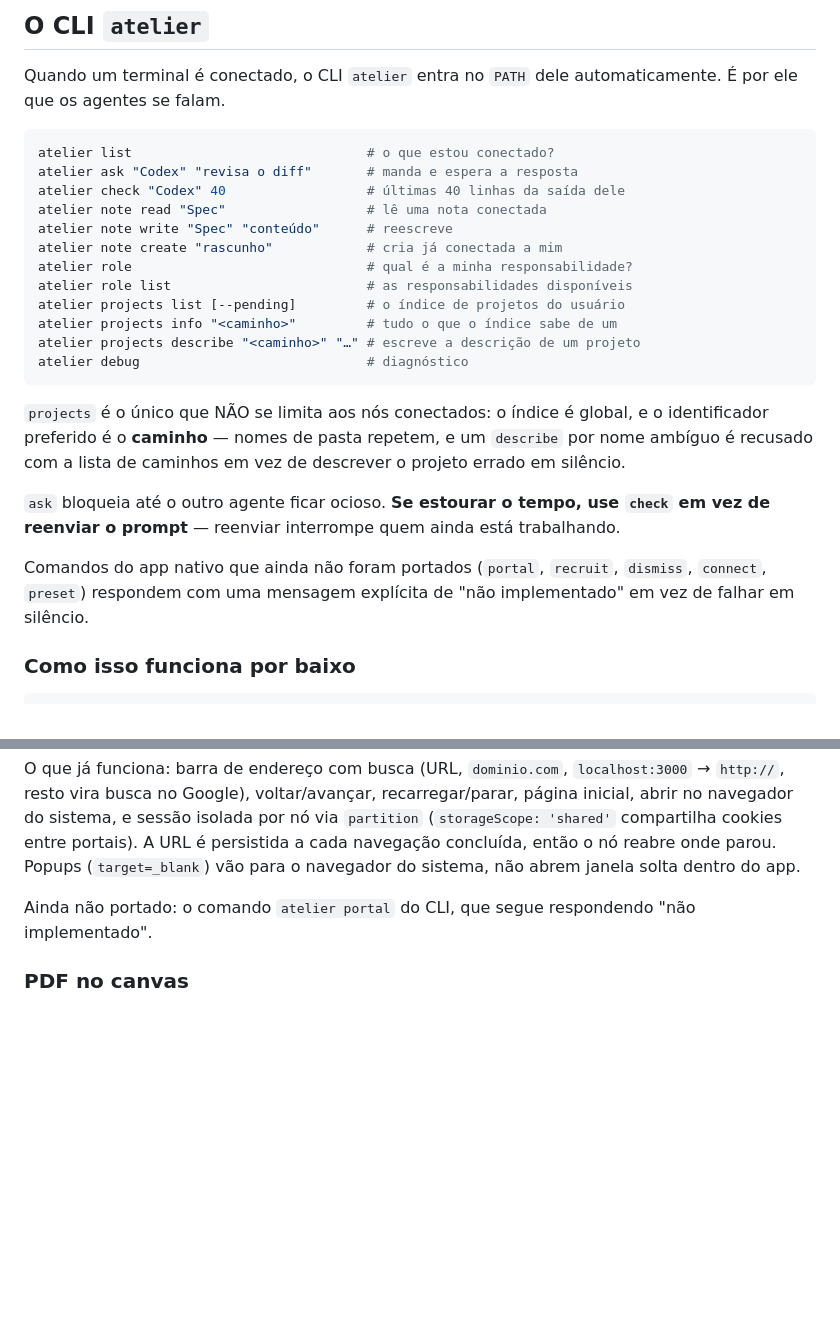
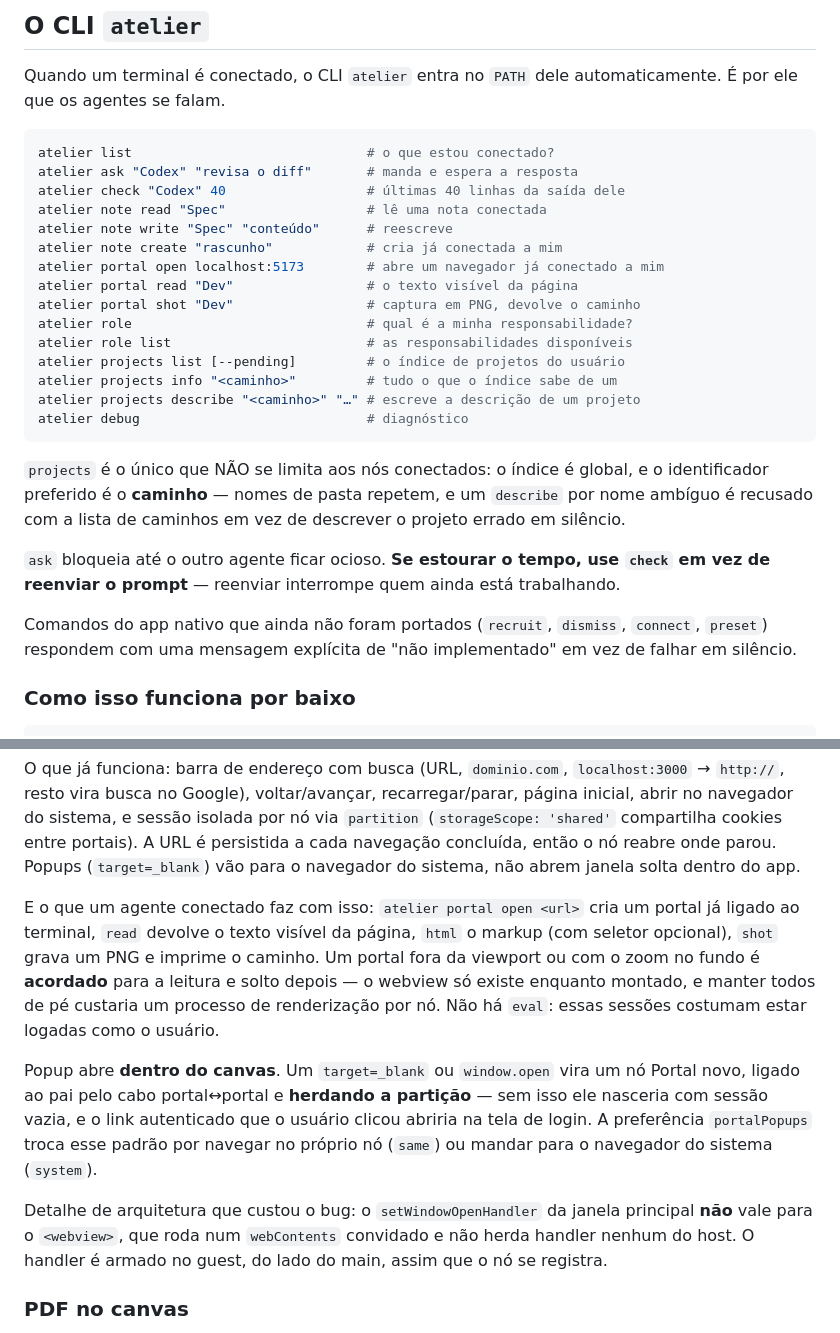
Before and after one commit to RafaelTomas/atelier, a Markdown page: README.md, 2 parts joined by grey strips. GitHub-like rendering; blank space fills up the shorter version.

Commit message:
docs(readme): o Portal deixou de ser só uma janela para olhar
O CLI ganhou `portal`, o popup abre dentro do canvas, e o README ainda
prometia "não implementado" nos dois lugares onde falava disso.

Co-Authored-By: Claude Opus 5 (1M context) <noreply@anthropic.com>

```diff
--- a/README.md
+++ b/README.md
@@ -272,6 +272,9 @@ atelier check "Codex" 40                  # últimas 40 linhas da saída dele
 atelier note read "Spec"                  # lê uma nota conectada
 atelier note write "Spec" "conteúdo"      # reescreve
 atelier note create "rascunho"            # cria já conectada a mim
+atelier portal open localhost:5173        # abre um navegador já conectado a mim
+atelier portal read "Dev"                 # o texto visível da página
+atelier portal shot "Dev"                 # captura em PNG, devolve o caminho
 atelier role                              # qual é a minha responsabilidade?
 atelier role list                         # as responsabilidades disponíveis
 atelier projects list [--pending]         # o índice de projetos do usuário
@@ -289,9 +292,9 @@ descrever o projeto errado em silêncio.
 `check` em vez de reenviar o prompt** — reenviar interrompe quem ainda está
 trabalhando.
 
-Comandos do app nativo que ainda não foram portados (`portal`, `recruit`,
-`dismiss`, `connect`, `preset`) respondem com uma mensagem explícita de
-"não implementado" em vez de falhar em silêncio.
+Comandos do app nativo que ainda não foram portados (`recruit`, `dismiss`,
+`connect`, `preset`) respondem com uma mensagem explícita de "não
+implementado" em vez de falhar em silêncio.
 
 ### Como isso funciona por baixo
 
@@ -389,8 +392,25 @@ entre portais). A URL é persistida a cada navegação concluída, então o nó
 onde parou. Popups (`target=_blank`) vão para o navegador do sistema, não abrem
 janela solta dentro do app.
 
-Ainda não portado: o comando `atelier portal` do CLI, que segue respondendo
-"não implementado".
+E o que um agente conectado faz com isso: `atelier portal open <url>` cria um
+portal já ligado ao terminal, `read` devolve o texto visível da página, `html`
+o markup (com seletor opcional), `shot` grava um PNG e imprime o caminho. Um
+portal fora da viewport ou com o zoom no fundo é **acordado** para a leitura e
+solto depois — o webview só existe enquanto montado, e manter todos de pé
+custaria um processo de renderização por nó. Não há `eval`: essas sessões
+costumam estar logadas como o usuário.
+
+Popup abre **dentro do canvas**. Um `target=_blank` ou `window.open` vira um nó
+Portal novo, ligado ao pai pelo cabo portal↔portal e **herdando a partição** —
+sem isso ele nasceria com sessão vazia, e o link autenticado que o usuário
+clicou abriria na tela de login. A preferência `portalPopups` troca esse padrão
+por navegar no próprio nó (`same`) ou mandar para o navegador do sistema
+(`system`).
+
+Detalhe de arquitetura que custou o bug: o `setWindowOpenHandler` da janela
+principal **não** vale para o `<webview>`, que roda num `webContents` convidado
+e não herda handler nenhum do host. O handler é armado no guest, do lado do
+main, assim que o nó se registra.
 
 ### PDF no canvas
 
```
